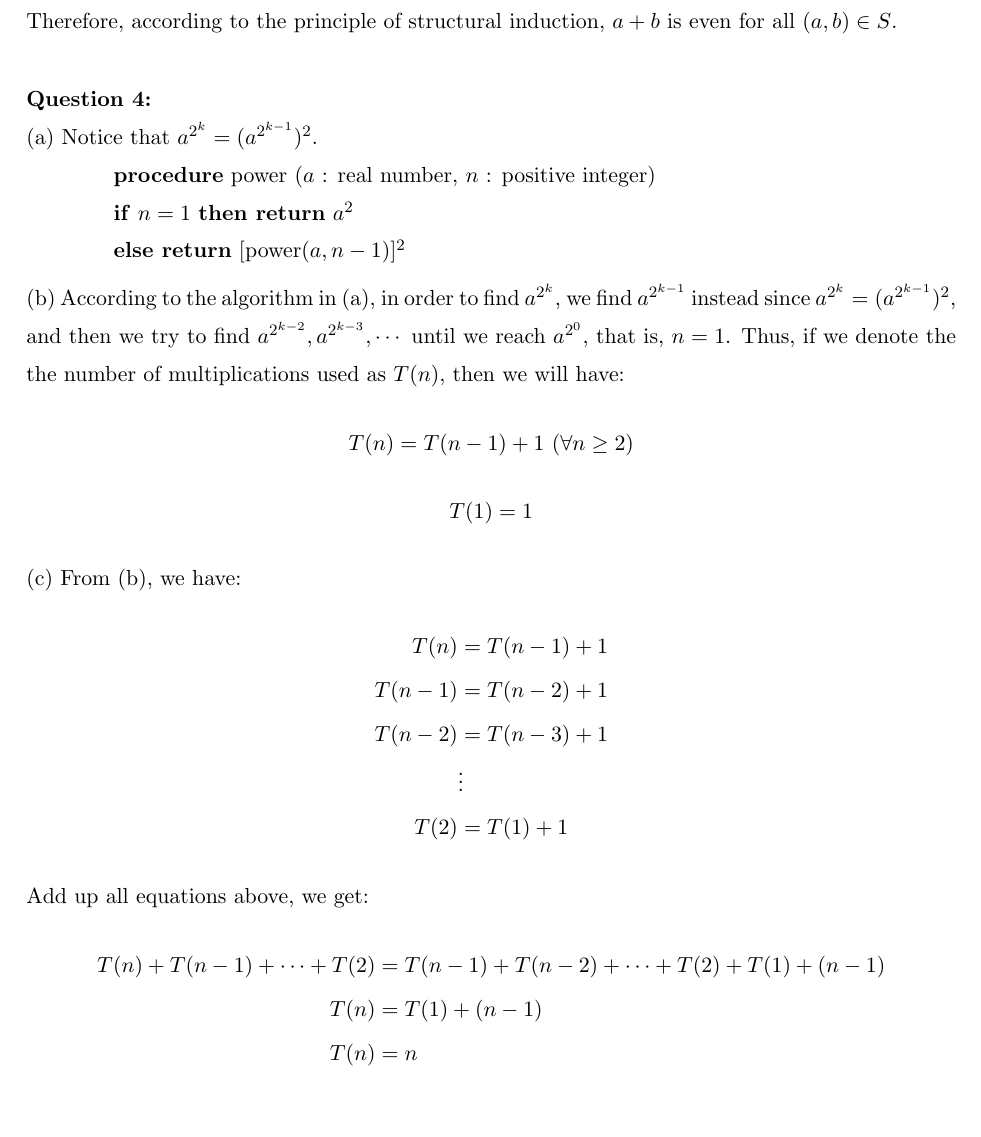
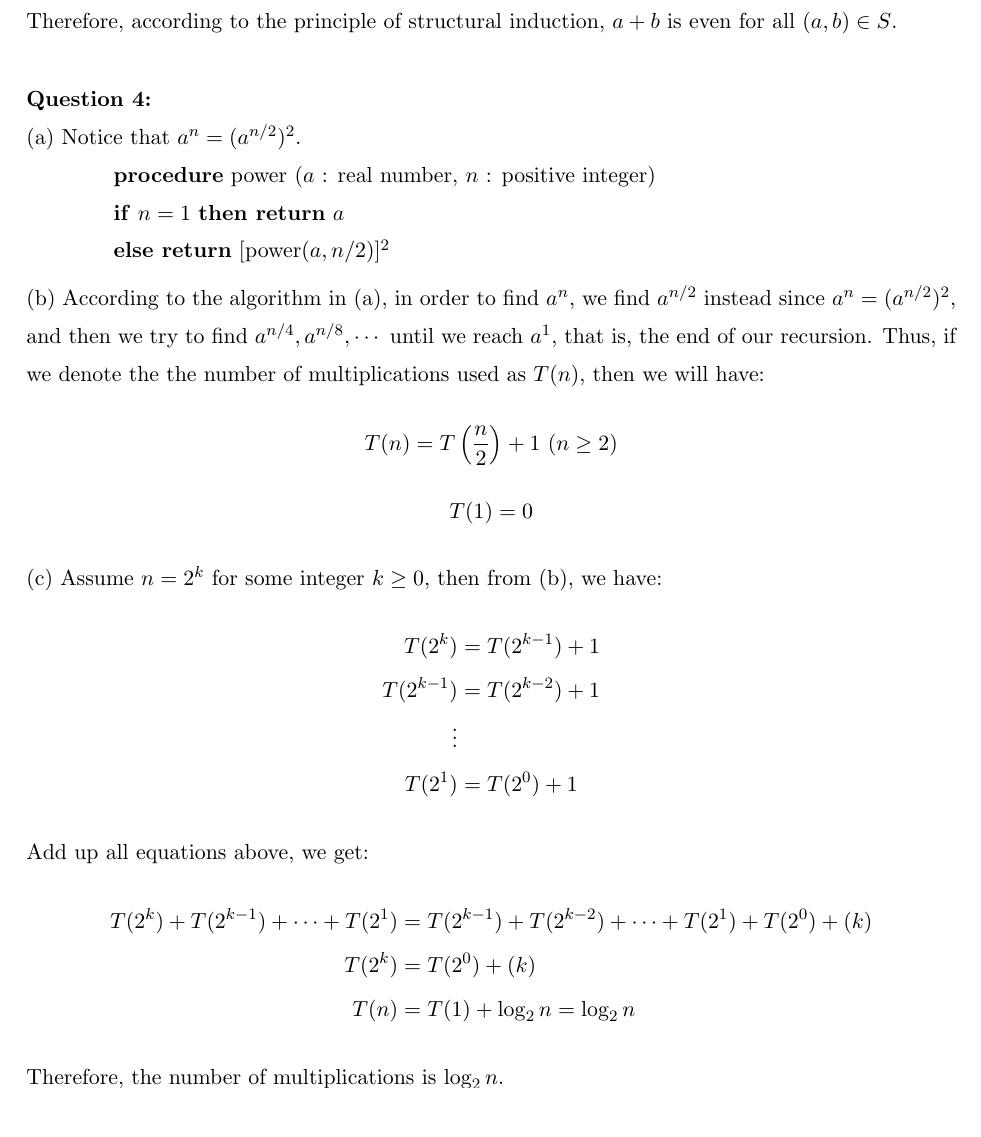
Before and after one commit to enor2017/COMP2711-Spring2021, a LaTeX problem sheet (HW4/article.tex): part of page 2 of 2, cut so that both start at the same text. Compiled offline with pdfLaTeX.

Commit message:
Update HW4 ver2.

```diff
--- a/HW4/article.tex
+++ b/HW4/article.tex
@@ -108,43 +108,43 @@
 
     \textbf{Question 4:}
 
-    (a) Notice that $a^{2^k}=(a^{2^{k-1}})^2.$
+    (a) Notice that $a^{n}=(a^{n/2})^2.$
 
     \setlength{\parindent}{4em}
 
     \textbf{procedure} power ($a$ : real number, $n$ : positive integer)
 
-    \textbf{if} $n = 1$ \textbf{then return} $a^2$
+    \textbf{if} $n = 1$ \textbf{then return} $a$
 
-    \textbf{else return} [power($a, n-1$)]$^2$
+    \textbf{else return} [power($a, n/2$)]$^2$
 
     \setlength{\parindent}{0em}
 
     \vspace{5pt}
 
-    (b) According to the algorithm in (a), in order to find $a^{2^k}$,
-    we find $a^{2^{k-1}}$ instead since $a^{2^k}=(a^{2^{k-1}})^2$,
-    and then we try to find $a^{2^{k-2}}, a^{2^{k-3}}, \cdots$ until
-    we reach $a^{2^0}$, that is, $n=1$.
+    (b) According to the algorithm in (a), in order to find $a^n$,
+    we find $a^{n/2}$ instead since $a^n=(a^{n/2})^2$,
+    and then we try to find $a^{n/4}, a^{n/8}, \cdots$ until
+    we reach $a^{1}$, that is, the end of our recursion.
     Thus, if we denote the the number of multiplications used as
     $T(n)$, then we will have:
-    $$T(n)=T(n-1)+1\ (\forall n\ge 2)$$
-    $$T(1)=1$$
+    $$T(n)=T\left(\frac{n}{2}\right)+1\ (n\ge 2)$$
+    $$T(1)=0$$
 
     \vspace{5pt}
 
-    (c) From (b), we have:
+    (c) Assume $n=2^k$ for some integer $k\ge 0$, then from (b), we have:
     \begin{align*}
-        T(n)&=T(n-1)+1\\
-        T(n-1)&=T(n-2)+1\\
-        T(n-2)&=T(n-3)+1\\
-        &\vdots\\
-        T(2)&=T(1)+1
+        T(2^k)&=T(2^{k-1})+1\\
+        T(2^{k-1})&=T(2^{k-2})+1\\
+        \vdots\\
+        T(2^1)&=T(2^{0})+1
     \end{align*}
 
     Add up all equations above, we get:
     \begin{align*}
-        T(n)+T(n-1)+\cdots + T(2)&=T(n-1)+T(n-2)+\cdots + T(2)+T(1)+(n-1)\\
-        T(n)&=T(1)+(n-1)\\
-        T(n)&=n
+        T(2^k)+T(2^{k-1})+\cdots + T(2^1)&=T(2^{k-1})+T(2^{k-2})+\cdots
+        + T(2^1)+T(2^0)+(k)\\
+        T(2^k)&=T(2^0)+(k)\\
+        T(n)&=T(1)+\log_2 n=\log_2 n
     \end{align*}
```
Also changed, not shown: HW4/article.pdf, HW4/article.tex (2 more changed lines), 4 other files.
